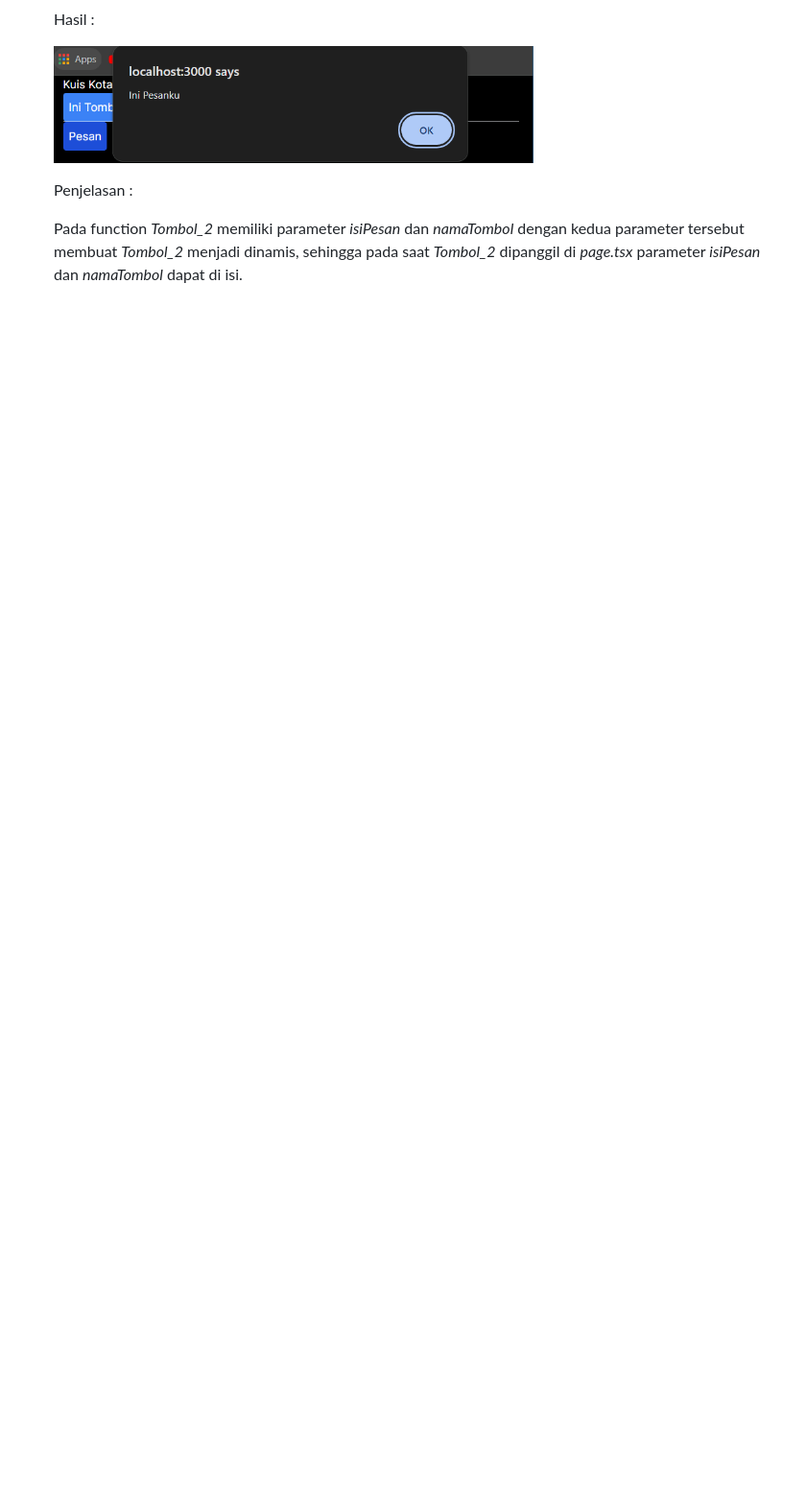
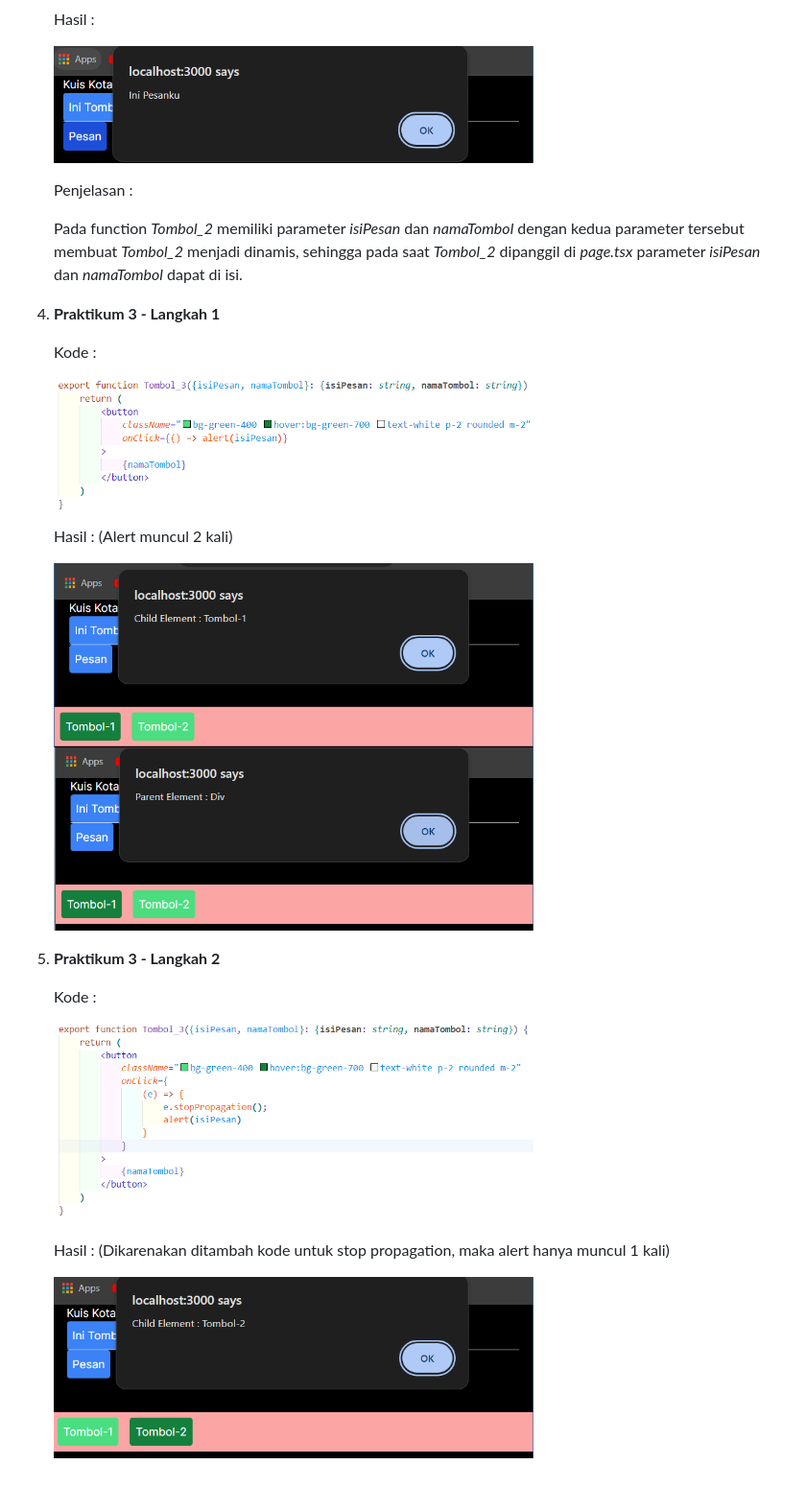
Before and after one commit to MahardhikaB/PBF, a Markdown page: Pertemuan04/README.md, the part around the change. Shown: that part at 96% size. Rendered like a GitHub page; pictures changed too: Pertemuan04/images/P3_Hasil1.1.png (added), Pertemuan04/images/P3_Hasil1.png (added), Pertemuan04/images/P3_Hasil2.png (added); blank space fills up the shorter version.

Commit message:
Praktikum 03

```diff
--- a/Pertemuan04/README.md
+++ b/Pertemuan04/README.md
@@ -33,3 +33,24 @@
     Penjelasan :
 
     Pada function *Tombol_2* memiliki parameter *isiPesan* dan *namaTombol* dengan kedua parameter tersebut membuat *Tombol_2* menjadi dinamis, sehingga pada saat *Tombol_2* dipanggil di *page.tsx* parameter *isiPesan* dan *namaTombol* dapat di isi.
+
+4. **Praktikum 3 - Langkah 1**
+
+    Kode :
+
+    <img src="images/P3_Langkah1.png" alt="Alt Text" width="500"/>
+
+    Hasil : (Alert muncul 2 kali)
+
+    <img src="images/P3_Hasil1.png" alt="Alt Text" width="500"/>
+    <img src="images/P3_Hasil1.1.png" alt="Alt Text" width="500"/>
+
+5. **Praktikum 3 - Langkah 2**
+
+    Kode :
+
+    <img src="images/P3_Langkah2.png" alt="Alt Text" width="500"/>
+
+    Hasil : (Dikarenakan ditambah kode untuk stop propagation, maka alert hanya muncul 1 kali)
+
+    <img src="images/P3_Hasil2.png" alt="Alt Text" width="500"/>
```
Also changed, not shown: 2 other files.
